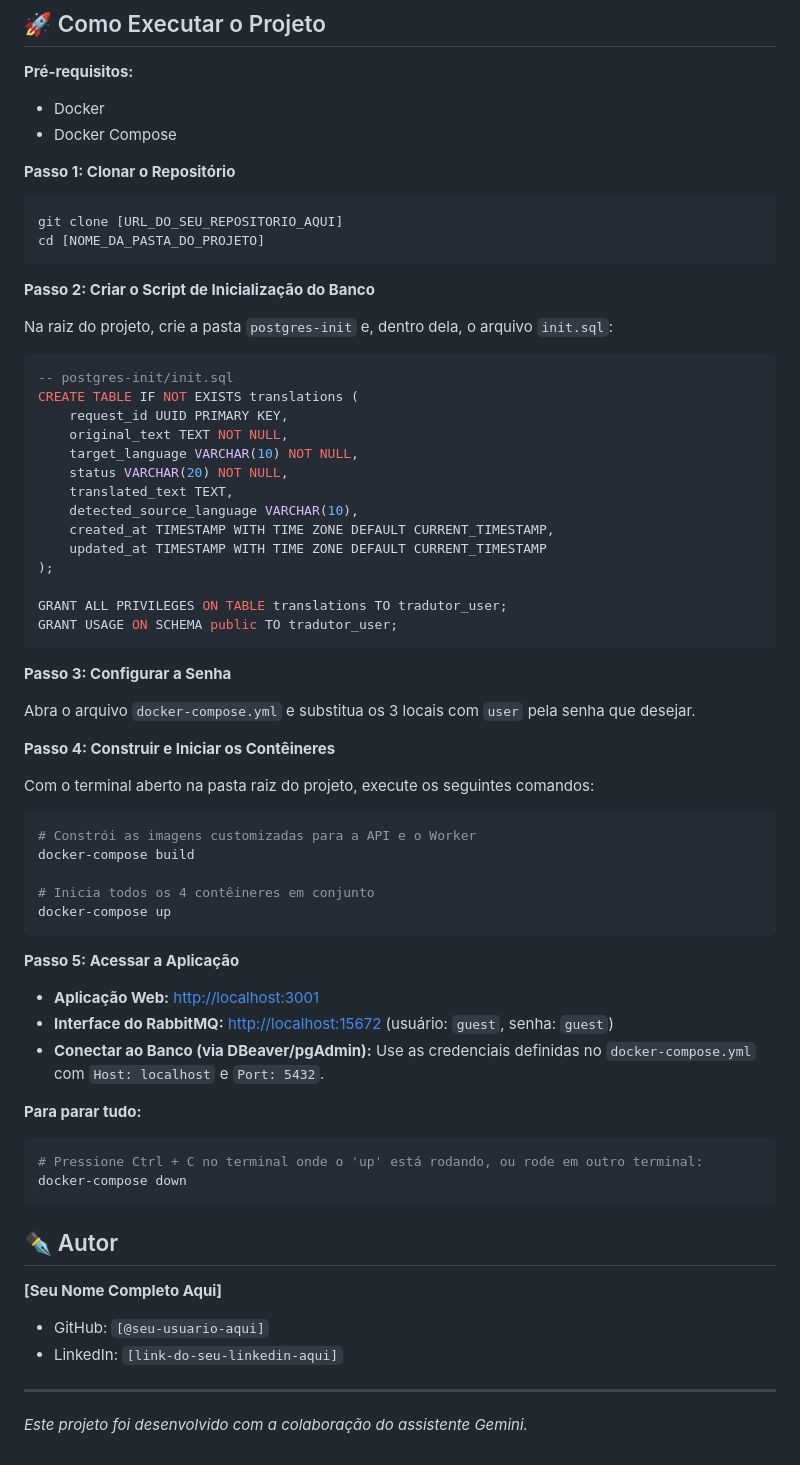
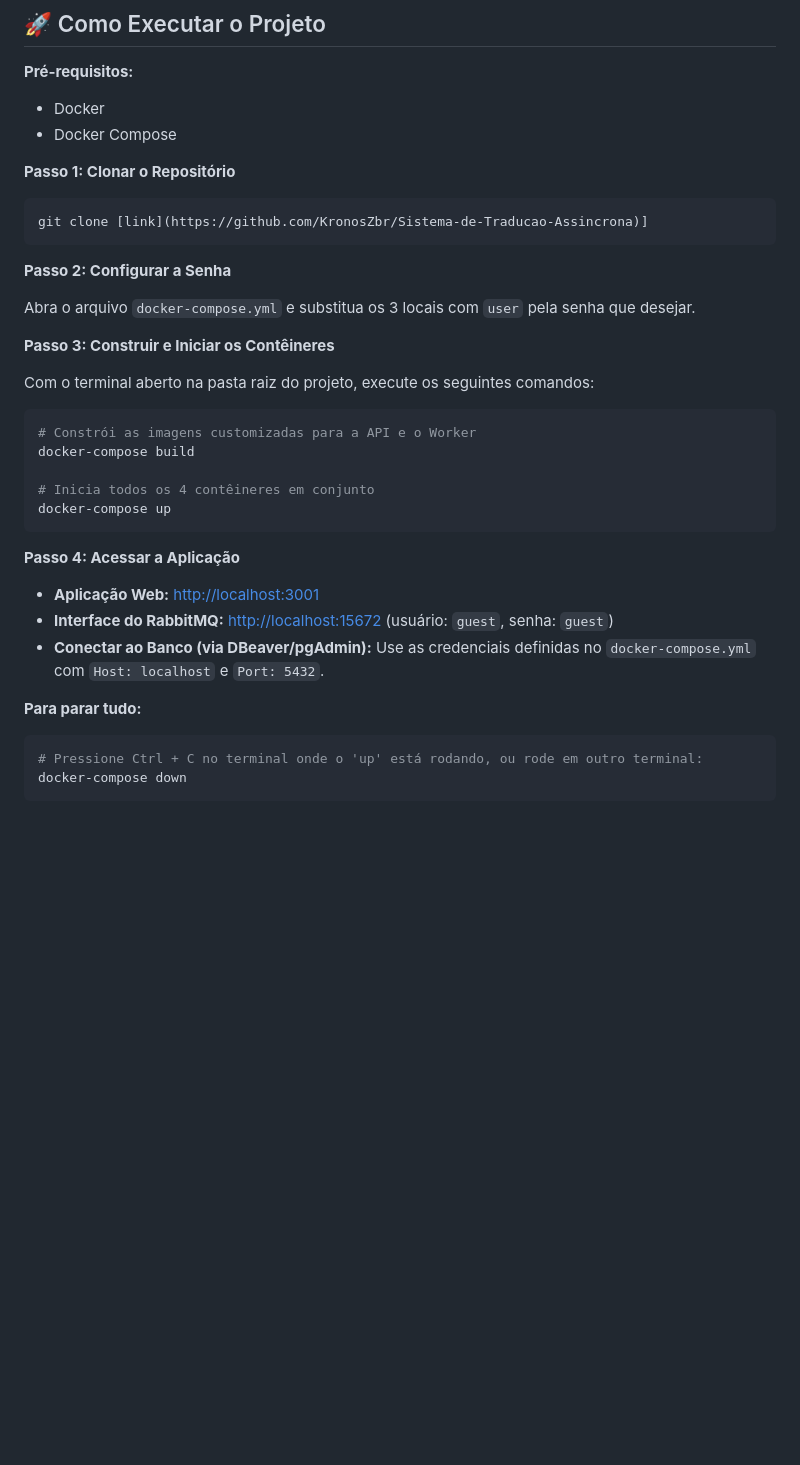
Before and after one commit to KronosZbr/Sistema-de-Traducao-Assincrona, a Markdown page: README.md, the part around the change. GitHub-like rendering; blank space fills up the shorter version.

````diff
--- a/README.md
+++ b/README.md
@@ -42,35 +42,13 @@ A aplicação é composta por quatro serviços independentes que rodam em contê
 
 **Passo 1: Clonar o Repositório**
 ```bash
-git clone [URL_DO_SEU_REPOSITORIO_AQUI]
-cd [NOME_DA_PASTA_DO_PROJETO]
+git clone [link](https://github.com/KronosZbr/Sistema-de-Traducao-Assincrona)]
 ```
-
-**Passo 2: Criar o Script de Inicialização do Banco**
-
-Na raiz do projeto, crie a pasta `postgres-init` e, dentro dela, o arquivo `init.sql`:
-```sql
--- postgres-init/init.sql
-CREATE TABLE IF NOT EXISTS translations (
-    request_id UUID PRIMARY KEY,
-    original_text TEXT NOT NULL,
-    target_language VARCHAR(10) NOT NULL,
-    status VARCHAR(20) NOT NULL,
-    translated_text TEXT,
-    detected_source_language VARCHAR(10),
-    created_at TIMESTAMP WITH TIME ZONE DEFAULT CURRENT_TIMESTAMP,
-    updated_at TIMESTAMP WITH TIME ZONE DEFAULT CURRENT_TIMESTAMP
-);
-
-GRANT ALL PRIVILEGES ON TABLE translations TO tradutor_user;
-GRANT USAGE ON SCHEMA public TO tradutor_user;
-```
-
-**Passo 3: Configurar a Senha**
+**Passo 2: Configurar a Senha**
 
 Abra o arquivo `docker-compose.yml` e substitua os 3 locais com `user` pela senha que desejar.
 
-**Passo 4: Construir e Iniciar os Contêineres**
+**Passo 3: Construir e Iniciar os Contêineres**
 
 Com o terminal aberto na pasta raiz do projeto, execute os seguintes comandos:
 ```bash
@@ -81,7 +59,7 @@ docker-compose build
 docker-compose up
 ```
 
-**Passo 5: Acessar a Aplicação**
+**Passo 4: Acessar a Aplicação**
 
 - **Aplicação Web:** [http://localhost:3001](http://localhost:3001)
 - **Interface do RabbitMQ:** [http://localhost:15672](http://localhost:15672) (usuário: `guest`, senha: `guest`)
@@ -92,12 +70,3 @@ docker-compose up
 # Pressione Ctrl + C no terminal onde o 'up' está rodando, ou rode em outro terminal:
 docker-compose down
 ```
-
-## ✒️ Autor
-
-**[Seu Nome Completo Aqui]**
-- GitHub: `[@seu-usuario-aqui]`
-- LinkedIn: `[link-do-seu-linkedin-aqui]`
-
----
-*Este projeto foi desenvolvido com a colaboração do assistente Gemini.*
````
